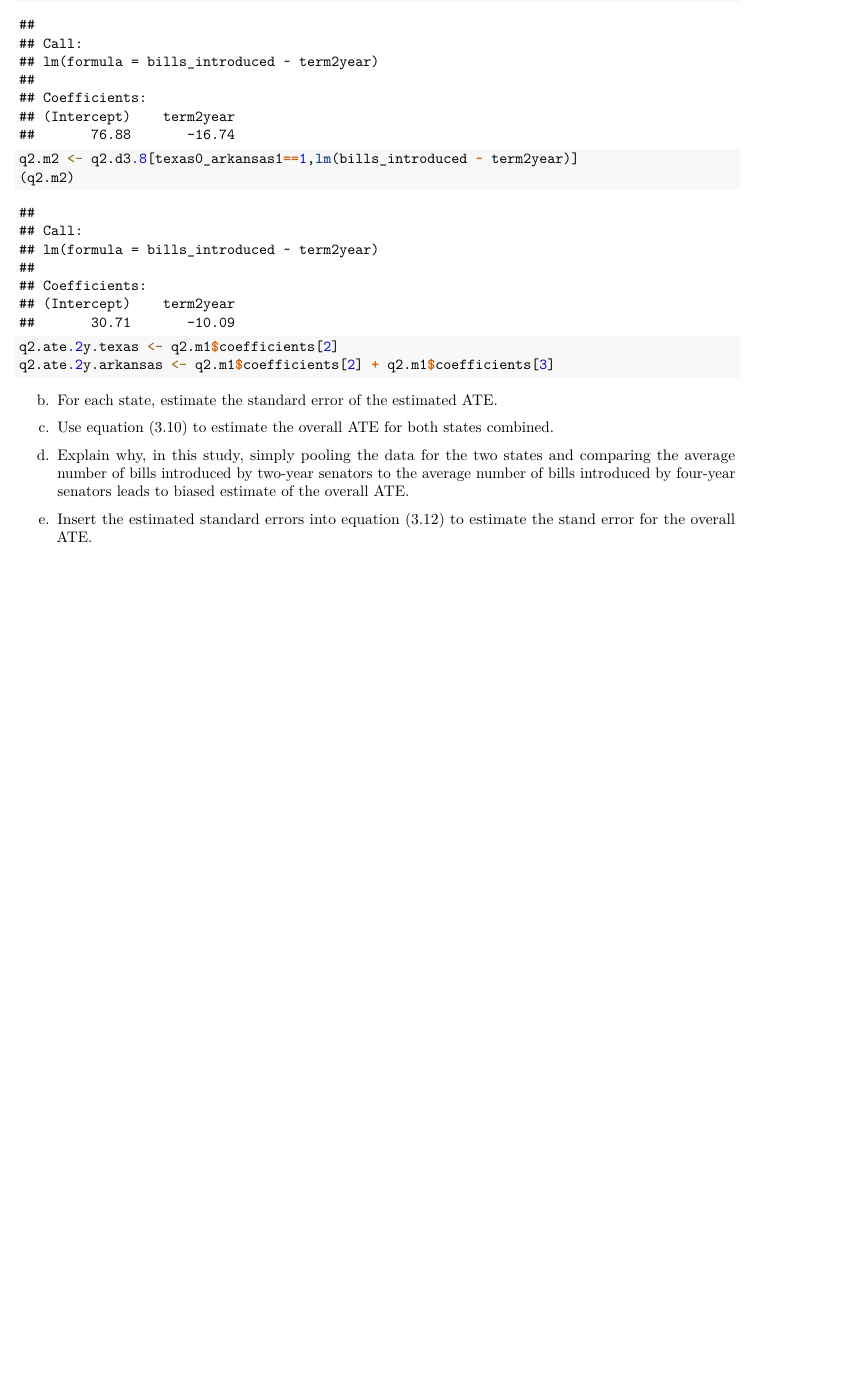
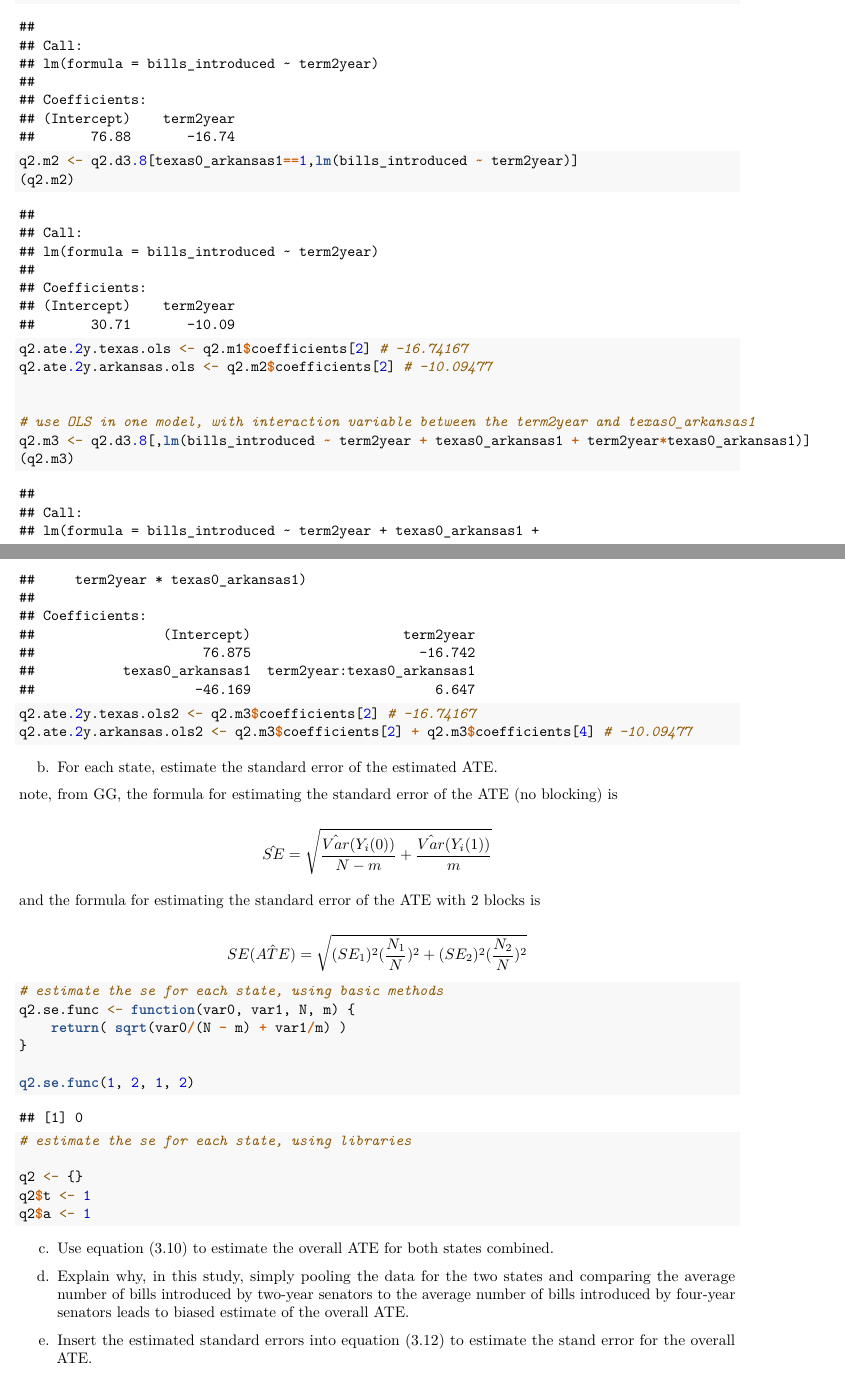
Before and after one commit to ucbiyyq/ucbiyyq-w241, an R Markdown document (PS2/yangyangqian_ps2.Rmd): part of page 5 of 7 before the commit and two parts of pages 5 and 6 of 8 after it, the two joined at a grey line, cut so that both start at the same text, the shorter picture padded with empty space. Rendered offline with R 4.5, knitr and Pandoc, then LaTeX, with nearby package versions; some code elsewhere in the file could not run offline.

Commit message:
more tweaks to ps2

````diff
--- a/PS2/yangyangqian_ps2.Rmd
+++ b/PS2/yangyangqian_ps2.Rmd
@@ -165,13 +165,43 @@ q2.m1 <- q2.d3.8[texas0_arkansas1==0,lm(bills_introduced ~ term2year)]
 (q2.m1)
 q2.m2 <- q2.d3.8[texas0_arkansas1==1,lm(bills_introduced ~ term2year)]
 (q2.m2)
-q2.ate.2y.texas <- q2.m1$coefficients[2]
-q2.ate.2y.arkansas <- q2.m1$coefficients[2] + q2.m1$coefficients[3]
+q2.ate.2y.texas.ols <- q2.m1$coefficients[2] # -16.74167
+q2.ate.2y.arkansas.ols <- q2.m2$coefficients[2] # -10.09477
+
+
+# use OLS in one model, with interaction variable between the term2year and texas0_arkansas1
+q2.m3 <- q2.d3.8[,lm(bills_introduced ~ term2year + texas0_arkansas1 + term2year*texas0_arkansas1)]
+(q2.m3)
+q2.ate.2y.texas.ols2 <- q2.m3$coefficients[2] # -16.74167
+q2.ate.2y.arkansas.ols2 <- q2.m3$coefficients[2] + q2.m3$coefficients[4] # -10.09477
+
 ```
 
 b. For each state, estimate the standard error of the estimated ATE.
 
+
+note, from GG, the formula for estimating the standard error of the ATE (no blocking) is
+
+$$\hat{SE}=\sqrt{\frac{\hat{Var}(Y_i(0))}{N-m} + \frac{\hat{Var}(Y_i(1))}{m}}$$
+
+and the formula for estimating the standard error of the ATE with 2 blocks is
+
+$$ SE(\hat{ATE})=\sqrt{(SE_1)^2(\frac{N_1}{N})^2 + (SE_2)^2(\frac{N_2}{N})^2} $$
+
+
 ```{r}
+# estimate the se for each state, using basic methods
+q2.se.func <- function(var0, var1, N, m) {
+    return( sqrt(var0/(N - m) + var1/m) )
+}
+
+q2.se.func(1, 2, 1, 2)
+
+# estimate the se for each state, using libraries
+
+q2 <- {}
+q2$t <- 1
+q2$a <- 1
 
 ```
 
````
Also changed, not shown: PS2/yangyangqian_ps2.Rmd (4 more changed lines).
